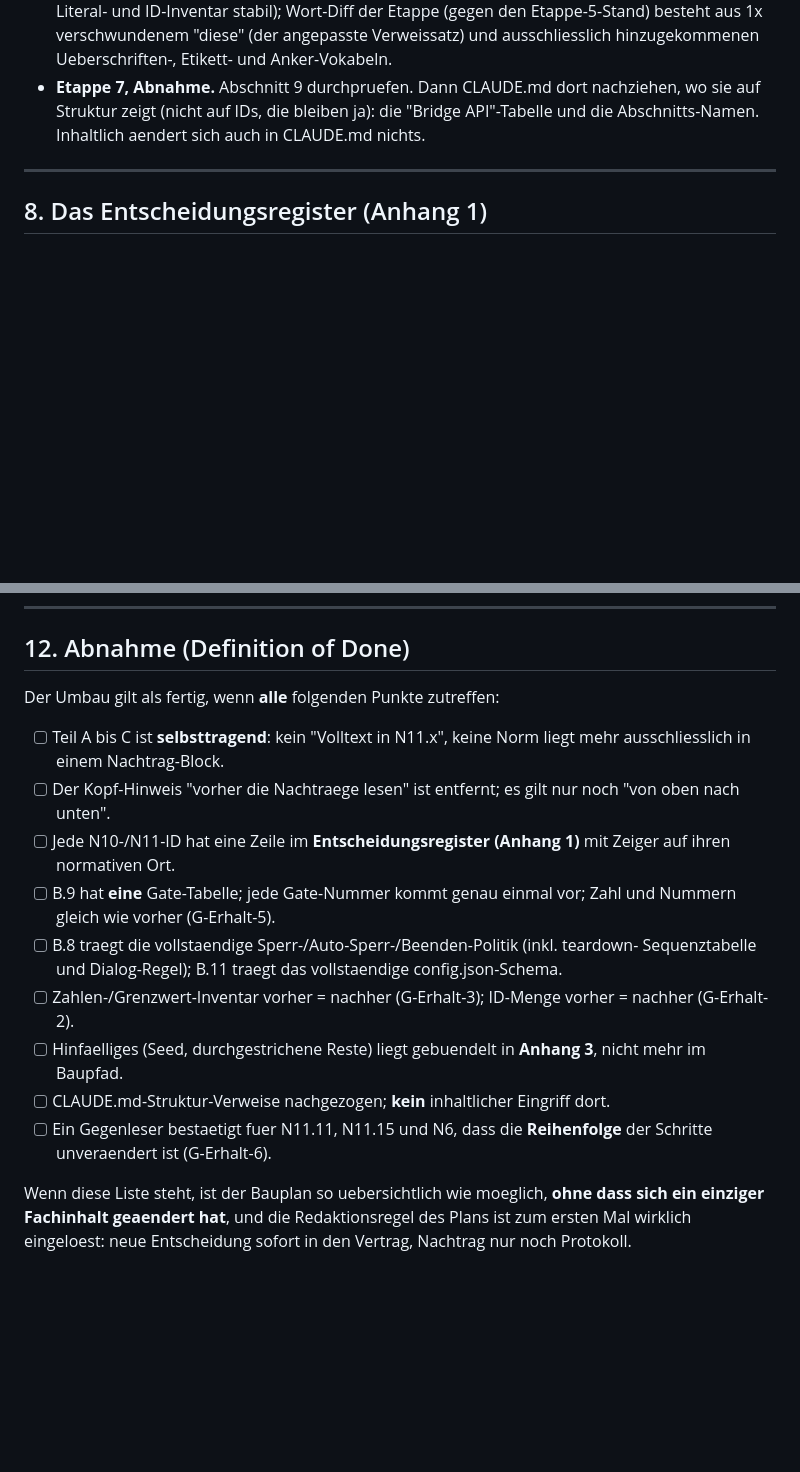
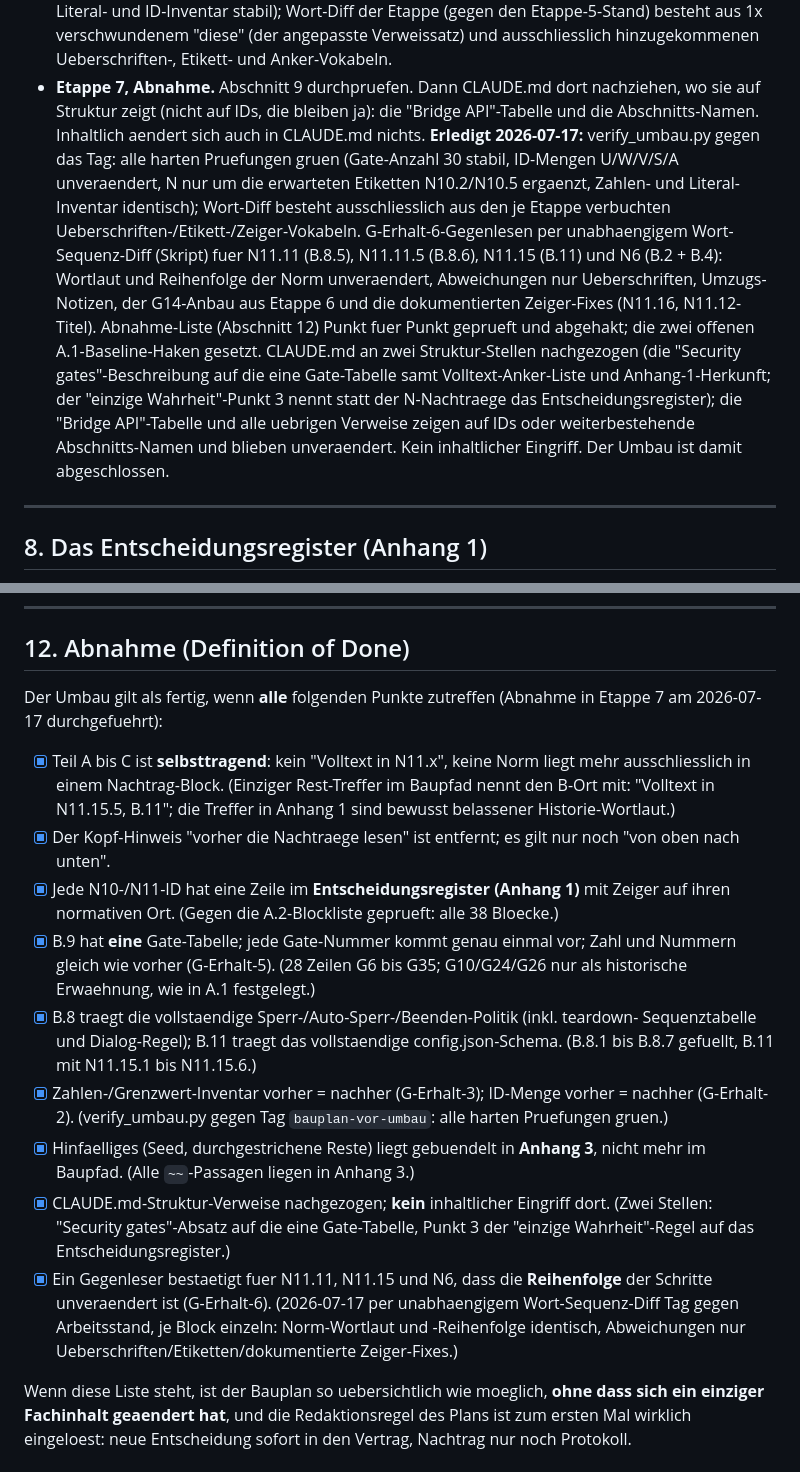
Before and after one commit to noagnos3-create/NoaToDo, a Markdown page: Planung/Umbauplan - Struktur des Bauplans.md, 2 parts joined by grey strips. Rendered like a GitHub page; blank space fills up the shorter version.

Commit message:
Umbau Etappe 7: Abnahme bestanden, CLAUDE.md-Strukturverweise nachgezogen
Abnahme nach Umbauplan Abschnitt 9/12: verify_umbau.py gegen Tag
bauplan-vor-umbau komplett gruen (Gate-Anzahl 30, ID-/Zahlen-/
Literal-Inventar stabil); G-Erhalt-6-Gegenlesen per Wort-Sequenz-Diff
fuer N11.11/N11.11.5/N11.15/N6: Norm-Reihenfolge unveraendert.
Definition-of-Done (Abschnitt 12) vollstaendig abgehakt, offene
A.1-Baseline-Haken gesetzt, Etappe-7-Vermerk geschrieben.

CLAUDE.md an zwei Struktur-Stellen nachgezogen (Security-gates-Absatz:
eine Gate-Tabelle + Volltext-Anker-Liste + Anhang-1-Herkunft; Punkt 3
der Plan-Regel: Entscheidungsregister statt N-Nachtraege). Kein
inhaltlicher Eingriff. Der Bauplan-Umbau ist damit abgeschlossen.

Co-Authored-By: Claude Fable 5 <noreply@anthropic.com>

```diff
--- a/Planung/Umbauplan - Struktur des Bauplans.md
+++ b/Planung/Umbauplan - Struktur des Bauplans.md
@@ -405,7 +405,22 @@ aufgeraeumten Ablage sitzen.
   hinzugekommenen Ueberschriften-, Etikett- und Anker-Vokabeln.
 - **Etappe 7, Abnahme.** Abschnitt 9 durchpruefen. Dann CLAUDE.md dort nachziehen, wo sie
   auf Struktur zeigt (nicht auf IDs, die bleiben ja): die "Bridge API"-Tabelle und die
-  Abschnitts-Namen. Inhaltlich aendert sich auch in CLAUDE.md nichts.
+  Abschnitts-Namen. Inhaltlich aendert sich auch in CLAUDE.md nichts. **Erledigt
+  2026-07-17:** verify_umbau.py gegen das Tag: alle harten Pruefungen gruen (Gate-Anzahl
+  30 stabil, ID-Mengen U/W/V/S/A unveraendert, N nur um die erwarteten Etiketten
+  N10.2/N10.5 ergaenzt, Zahlen- und Literal-Inventar identisch); Wort-Diff besteht
+  ausschliesslich aus den je Etappe verbuchten Ueberschriften-/Etikett-/Zeiger-Vokabeln.
+  G-Erhalt-6-Gegenlesen per unabhaengigem Wort-Sequenz-Diff (Skript) fuer N11.11 (B.8.5),
+  N11.11.5 (B.8.6), N11.15 (B.11) und N6 (B.2 + B.4): Wortlaut und Reihenfolge der Norm
+  unveraendert, Abweichungen nur Ueberschriften, Umzugs-Notizen, der G14-Anbau aus
+  Etappe 6 und die dokumentierten Zeiger-Fixes (N11.16, N11.12-Titel). Abnahme-Liste
+  (Abschnitt 12) Punkt fuer Punkt geprueft und abgehakt; die zwei offenen
+  A.1-Baseline-Haken gesetzt. CLAUDE.md an zwei Struktur-Stellen nachgezogen (die
+  "Security gates"-Beschreibung auf die eine Gate-Tabelle samt Volltext-Anker-Liste und
+  Anhang-1-Herkunft; der "einzige Wahrheit"-Punkt 3 nennt statt der N-Nachtraege das
+  Entscheidungsregister); die "Bridge API"-Tabelle und alle uebrigen Verweise zeigen auf
+  IDs oder weiterbestehende Abschnitts-Namen und blieben unveraendert. Kein inhaltlicher
+  Eingriff. Der Umbau ist damit abgeschlossen.
 
 ---
 
@@ -518,25 +533,36 @@ jede Regel steht dort, wo man sie beim Bauen sucht, und jede traegt weiter ihr E
 
 ## 12. Abnahme (Definition of Done)
 
-Der Umbau gilt als fertig, wenn **alle** folgenden Punkte zutreffen:
+Der Umbau gilt als fertig, wenn **alle** folgenden Punkte zutreffen (Abnahme in Etappe 7
+am 2026-07-17 durchgefuehrt):
 
-- [ ] Teil A bis C ist **selbsttragend**: kein "Volltext in N11.x", keine Norm liegt mehr
-      ausschliesslich in einem Nachtrag-Block.
-- [ ] Der Kopf-Hinweis "vorher die Nachtraege lesen" ist entfernt; es gilt nur noch "von
+- [x] Teil A bis C ist **selbsttragend**: kein "Volltext in N11.x", keine Norm liegt mehr
+      ausschliesslich in einem Nachtrag-Block. (Einziger Rest-Treffer im Baupfad nennt den
+      B-Ort mit: "Volltext in N11.15.5, B.11"; die Treffer in Anhang 1 sind bewusst
+      belassener Historie-Wortlaut.)
+- [x] Der Kopf-Hinweis "vorher die Nachtraege lesen" ist entfernt; es gilt nur noch "von
       oben nach unten".
-- [ ] Jede N10-/N11-ID hat eine Zeile im **Entscheidungsregister (Anhang 1)** mit Zeiger
-      auf ihren normativen Ort.
-- [ ] B.9 hat **eine** Gate-Tabelle; jede Gate-Nummer kommt genau einmal vor; Zahl und
-      Nummern gleich wie vorher (G-Erhalt-5).
-- [ ] B.8 traegt die vollstaendige Sperr-/Auto-Sperr-/Beenden-Politik (inkl. teardown-
+- [x] Jede N10-/N11-ID hat eine Zeile im **Entscheidungsregister (Anhang 1)** mit Zeiger
+      auf ihren normativen Ort. (Gegen die A.2-Blockliste geprueft: alle 38 Bloecke.)
+- [x] B.9 hat **eine** Gate-Tabelle; jede Gate-Nummer kommt genau einmal vor; Zahl und
+      Nummern gleich wie vorher (G-Erhalt-5). (28 Zeilen G6 bis G35; G10/G24/G26 nur als
+      historische Erwaehnung, wie in A.1 festgelegt.)
+- [x] B.8 traegt die vollstaendige Sperr-/Auto-Sperr-/Beenden-Politik (inkl. teardown-
       Sequenztabelle und Dialog-Regel); B.11 traegt das vollstaendige config.json-Schema.
-- [ ] Zahlen-/Grenzwert-Inventar vorher = nachher (G-Erhalt-3); ID-Menge vorher = nachher
-      (G-Erhalt-2).
-- [ ] Hinfaelliges (Seed, durchgestrichene Reste) liegt gebuendelt in **Anhang 3**, nicht
-      mehr im Baupfad.
-- [ ] CLAUDE.md-Struktur-Verweise nachgezogen; **kein** inhaltlicher Eingriff dort.
-- [ ] Ein Gegenleser bestaetigt fuer N11.11, N11.15 und N6, dass die **Reihenfolge** der
-      Schritte unveraendert ist (G-Erhalt-6).
+      (B.8.1 bis B.8.7 gefuellt, B.11 mit N11.15.1 bis N11.15.6.)
+- [x] Zahlen-/Grenzwert-Inventar vorher = nachher (G-Erhalt-3); ID-Menge vorher = nachher
+      (G-Erhalt-2). (verify_umbau.py gegen Tag `bauplan-vor-umbau`: alle harten
+      Pruefungen gruen.)
+- [x] Hinfaelliges (Seed, durchgestrichene Reste) liegt gebuendelt in **Anhang 3**, nicht
+      mehr im Baupfad. (Alle `~~`-Passagen liegen in Anhang 3.)
+- [x] CLAUDE.md-Struktur-Verweise nachgezogen; **kein** inhaltlicher Eingriff dort.
+      (Zwei Stellen: "Security gates"-Absatz auf die eine Gate-Tabelle, Punkt 3 der
+      "einzige Wahrheit"-Regel auf das Entscheidungsregister.)
+- [x] Ein Gegenleser bestaetigt fuer N11.11, N11.15 und N6, dass die **Reihenfolge** der
+      Schritte unveraendert ist (G-Erhalt-6). (2026-07-17 per unabhaengigem
+      Wort-Sequenz-Diff Tag gegen Arbeitsstand, je Block einzeln: Norm-Wortlaut und
+      -Reihenfolge identisch, Abweichungen nur Ueberschriften/Etiketten/dokumentierte
+      Zeiger-Fixes.)
 
 Wenn diese Liste steht, ist der Bauplan so uebersichtlich wie moeglich, **ohne dass sich
 ein einziger Fachinhalt geaendert hat**, und die Redaktionsregel des Plans ist zum ersten
```
Also changed, not shown: other parts of Planung/Umbauplan - Struktur des Bauplans.md (+5 -2 lines), CLAUDE.md (+4 -2 lines).
